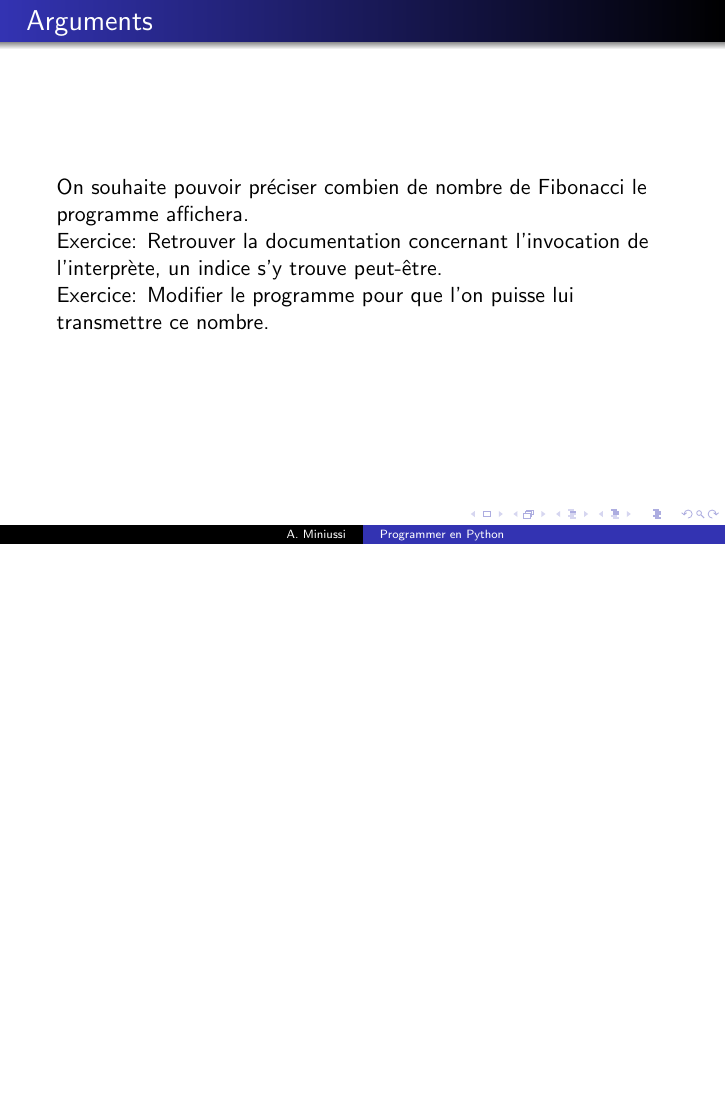
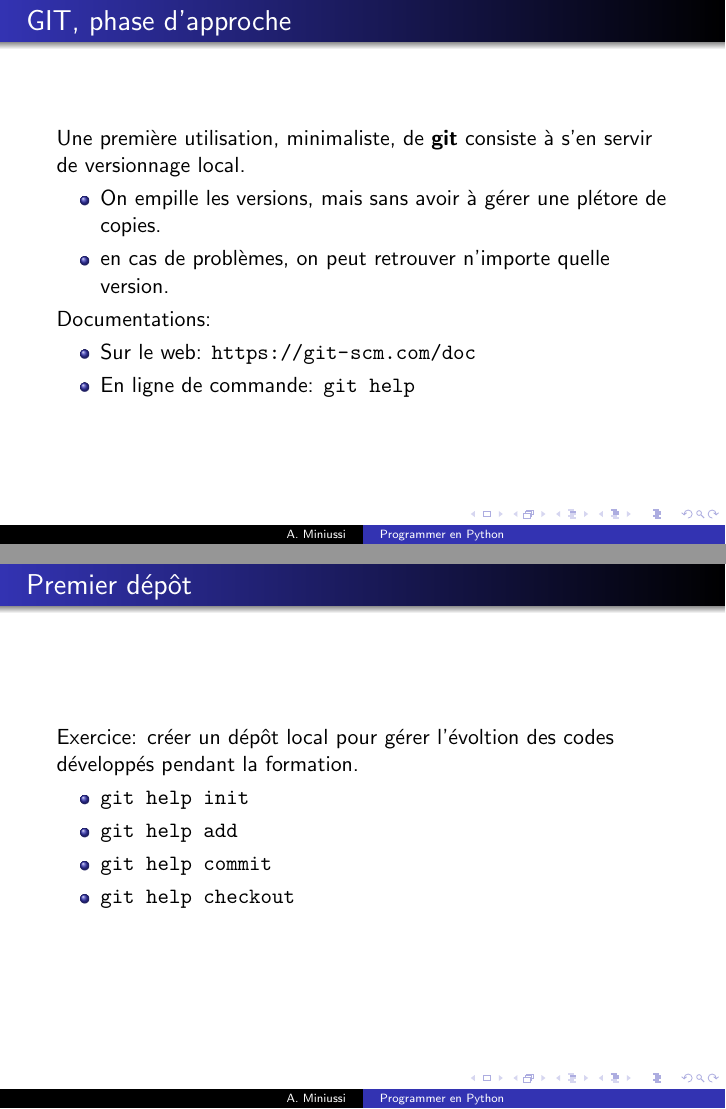
Before and after one commit to bdartigues/python_cnrs_formation, LaTeX slides (slides/slides.tex): page 21 of 21 before the commit and pages 22 and 23 of 23 after it, the two joined at a grey line, the shorter picture padded with empty space. Compiled offline with pdfLaTeX.

Commit message:
checkpoint

```diff
--- a/slides/slides.tex
+++ b/slides/slides.tex
@@ -243,8 +243,30 @@ Ex: trouver comment lancer le mode interactif en partant de google/qwant/duckduc
 
   Exercice: Retrouver la documentation concernant l'invocation de l'interprète, un indice s'y trouve peut-être.
 
-
-
   Exercice: Modifier le programme pour que l'on puisse lui transmettre ce nombre.
 \end{frame}
+
+\begin{frame}{GIT, phase d'approche}
+  Une première utilisation, minimaliste, de {\bf git} consiste à s'en servir de versionnage local.
+  \begin{itemize}
+  \item On empille les versions, mais sans avoir à gérer une plétore de copies.
+  \item en cas de problèmes, on peut retrouver n'importe quelle version.
+  \end{itemize}
+  Documentations:
+  \begin{itemize}
+  \item Sur le web: \url{https://git-scm.com/doc}
+  \item En ligne de commande: {\tt git help}
+  \end{itemize}
+\end{frame}
+
+\begin{frame}{Premier dépôt}
+  Exercice: créer un dépôt local pour gérer l'évoltion des codes développés pendant la formation.
+  \begin{itemize}
+  \item {\tt git help init}
+  \item {\tt git help add}
+  \item {\tt git help commit}
+  \item {\tt git help checkout}
+  \end{itemize}
+\end{frame}
+
 \end{document}
```
